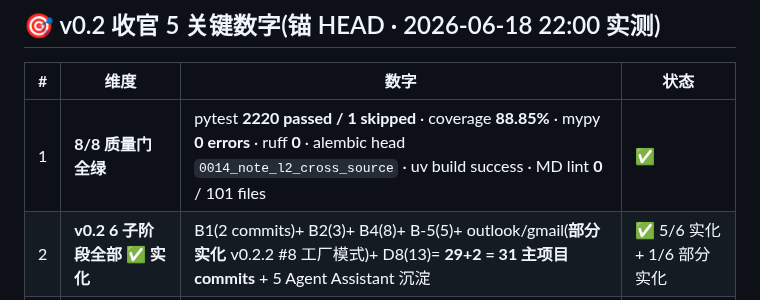
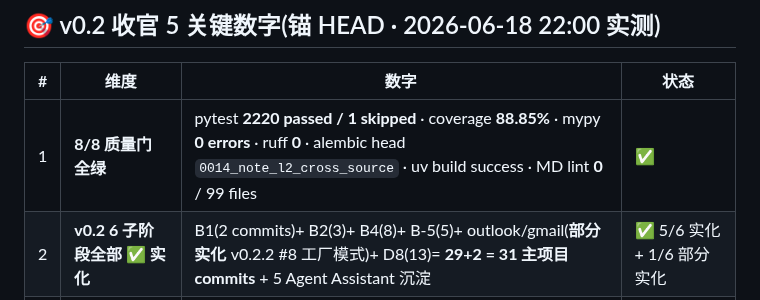
Before and after one commit to MrsP-W/PRY-1, a Markdown page: reports/v0.2-closure-2026-06-18.md, the part around the change. GitHub-like rendering.

Commit message:
docs(status): align v0.2 closure quality gate wording

```diff
--- a/reports/v0.2-closure-2026-06-18.md
+++ b/reports/v0.2-closure-2026-06-18.md
@@ -13,7 +13,7 @@
 
 | # | 维度 | 数字 | 状态 |
 |---|------|------|------|
-| 1 | **8/8 质量门 全绿** | pytest **2220 passed / 1 skipped** · coverage **88.85%** · mypy **0 errors** · ruff **0** · alembic head `0014_note_l2_cross_source` · uv build success · MD lint **0** / 101 files | ✅ |
+| 1 | **8/8 质量门 全绿** | pytest **2220 passed / 1 skipped** · coverage **88.85%** · mypy **0 errors** · ruff **0** · alembic head `0014_note_l2_cross_source` · uv build success · MD lint **0** / 99 files | ✅ |
 | 2 | **v0.2 6 子阶段全部 ✅ 实化** | B1(2 commits)+ B2(3)+ B4(8)+ B-5(5)+ outlook/gmail(**部分实化** v0.2.2 #8 工厂模式)+ D8(13)= **29+2 = 31 主项目 commits** + 5 Agent Assistant 沉淀 | ✅ 5/6 实化 + 1/6 部分实化 |
 | 3 | **v0.2.2 7 子阶段全部 ✅ 收口** | P0(2)+ #2(2)+ #3(2)+ #5(12)+ #6(3)+ #7(3)+ **#8 SMTPProviderFactory(2) = 26 主项目 commits** | ✅ 7/7 全收口 |
 | 4 | **v0.2 累计 commits** | 31 + 26 = **57 主项目 commits** + 6 docs-only 校准(115fc8e + 7391fe2 等)+ 5 Agent Assistant 沉淀 | ✅ 远超原计划 W3-W5 3 周 |
```
Also changed, not shown: README.md (+1 -1 lines).
